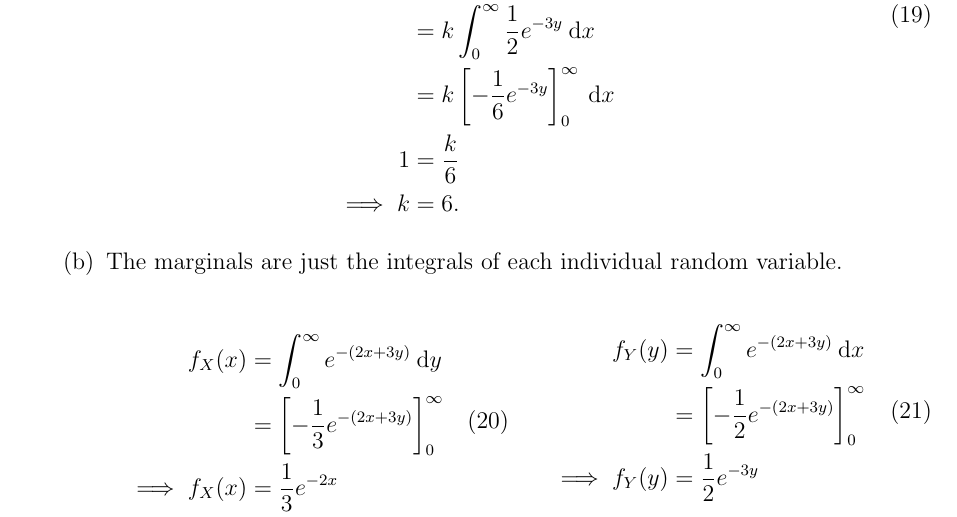
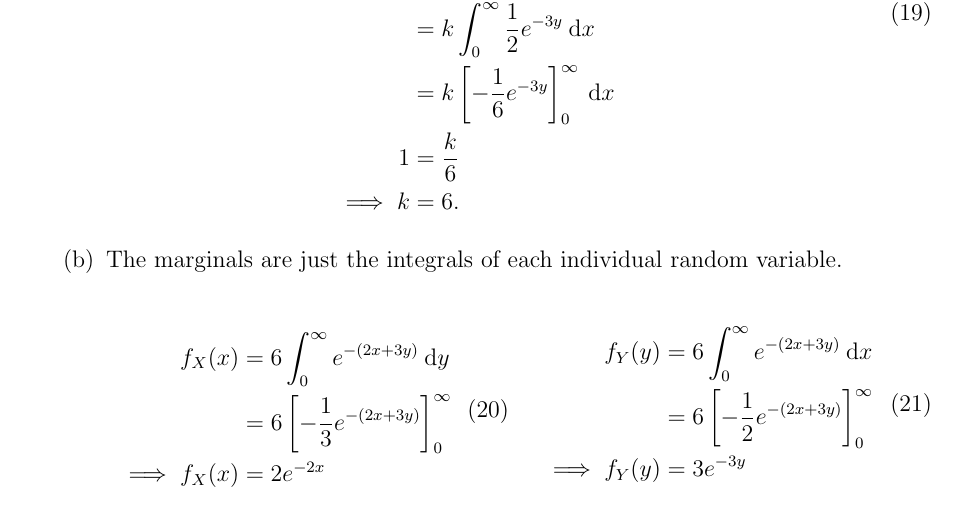
Before and after one commit to hershal/ee351k, a LaTeX problem sheet (homeworks/hw5/writeup.tex): part of page 6 of 7, cut so that both start at the same text. Compiled offline with pdfLaTeX.

Commit message:
fixed marginals (were wrong)

```diff
--- a/homeworks/hw5/writeup.tex
+++ b/homeworks/hw5/writeup.tex
@@ -330,17 +330,17 @@
             \begin{equation}
               \label{eq:5b-marginal-x}
               \begin{aligned}
-                f_X(x) &= \int_0^\infty e^{-(2x+3y)} \dd{y} \\
-                &= \left[-\frac{1}{3}e^{-(2x+3y)}\right]_0^\infty \\
-                \implies f_X(x) &= \frac{1}{3}e^{-2x} \\
+                f_X(x) &= 6\int_0^\infty e^{-(2x+3y)} \dd{y} \\
+                &= 6\left[-\frac{1}{3}e^{-(2x+3y)}\right]_0^\infty \\
+                \implies f_X(x) &= 2e^{-2x} \\
               \end{aligned}
             \end{equation} &
             \begin{equation}
               \label{eq:5b-marginal-y}
               \begin{aligned}
-                f_Y(y) &= \int_0^\infty e^{-(2x+3y)} \dd{x} \\
-                &= \left[-\frac{1}{2}e^{-(2x+3y)}\right]_0^\infty \\
-                \implies f_Y(y) &= \frac{1}{2}e^{-3y} \\
+                f_Y(y) &= 6\int_0^\infty e^{-(2x+3y)} \dd{x} \\
+                &= 6\left[-\frac{1}{2}e^{-(2x+3y)}\right]_0^\infty \\
+                \implies f_Y(y) &= 3e^{-3y} \\
               \end{aligned}
             \end{equation}
           \end{multicols}
```
